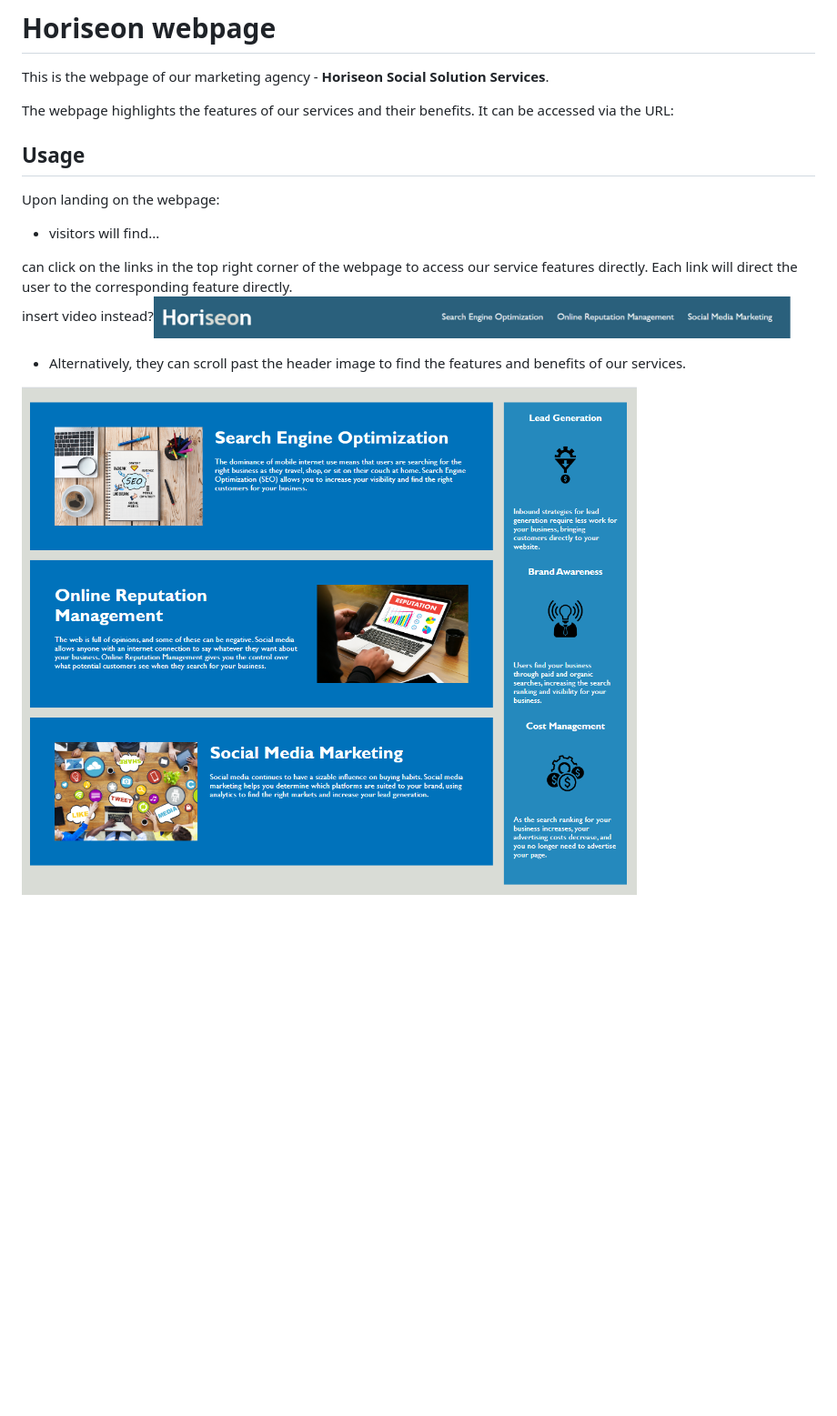
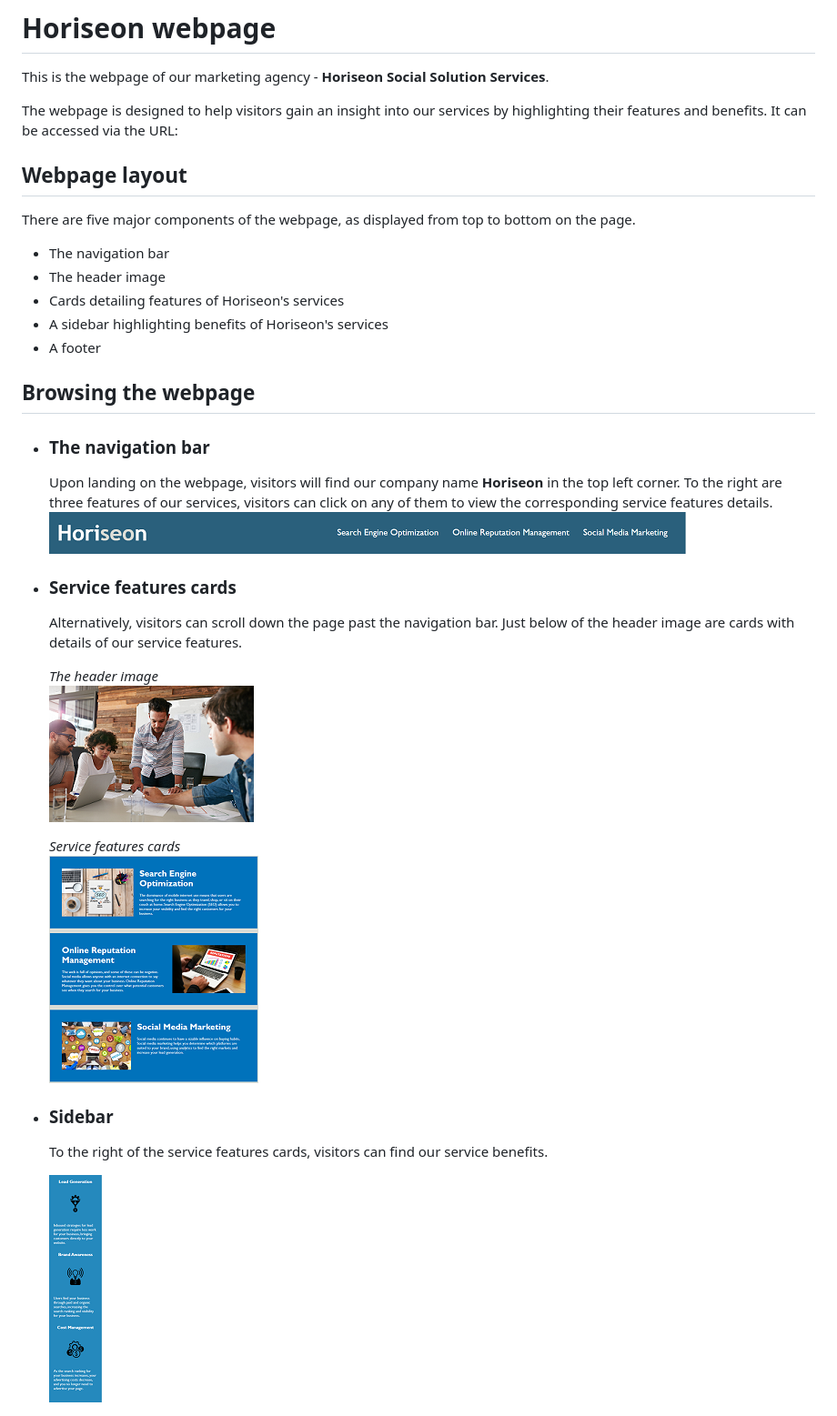
Before and after one commit to cl-lee/challenge-01, a Markdown page: README.md, the part around the change. Shown: that part at 91% size. Drawn GitHub-style; pictures changed too: assets/README/digital-marketing-meeting.png (added), assets/README/features-links.png (deleted), assets/README/navigation-bar.png (added); blank space fills up the shorter version.

```diff
--- a/README.md
+++ b/README.md
@@ -2,17 +2,37 @@
 
 This is the webpage of our marketing agency - **Horiseon Social Solution Services**. <br>
 
-The webpage highlights the features of our services and their benefits. It can be accessed via the URL:
+The webpage is designed to help visitors gain an insight into our services by highlighting their features and benefits. It can be accessed via the URL:
 
-## Usage
+## Webpage layout
 
-Upon landing on the webpage:
+There are five major components of the webpage, as displayed from top to bottom on the page.
+* The navigation bar
+* The header image
+* Cards detailing features of Horiseon's services
+* A sidebar highlighting benefits of Horiseon's services
+* A footer
 
-* visitors will find...
+## Browsing the webpage
+
+* ### The navigation bar
+
+  Upon landing on the webpage, visitors will find our company name **Horiseon** in the top left corner. To the right are three features of our services, visitors can click on any of them to view the corresponding service features details.
+    ![The navigation bar of the Horiseon webpage](./assets/README/navigation-bar.png)
 
 
-can click on the links in the top right corner of the webpage to access our service features directly. Each link will direct the user to the corresponding feature directly.<br>
-insert video instead?<img src="./assets/README/features-links.png" alt="the top menu bar of the webpage" width="700">
+* ### Service features cards
 
-* Alternatively, they can scroll past the header image to find the features and benefits of our services. <br>
-<img src="./assets/README/features_benefits.png" alt="the main body of the webpage" width="700">
+  Alternatively, visitors can scroll down the page past the navigation bar. Just below of the header image are cards with details of our service features.
+
+  *The header image*
+  ![The header image](./assets/README/digital-marketing-meeting.png)
+
+  *Service features cards*
+  ![Cards detailing our service features](./assets/README/service-feature-cards.png)
+
+* ### Sidebar
+
+  To the right of the service features cards, visitors can find our service benefits.
+
+  ![Service benefits](./assets/README/service-benefits.png)
```
